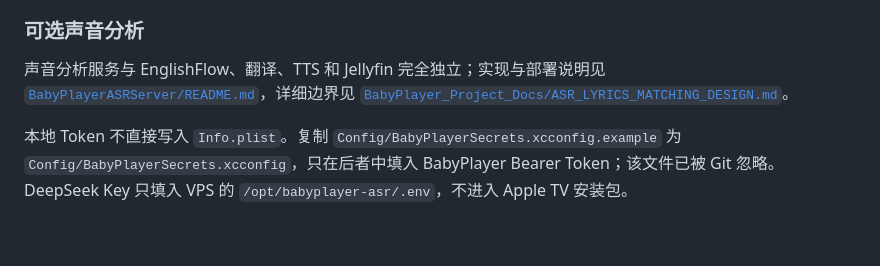
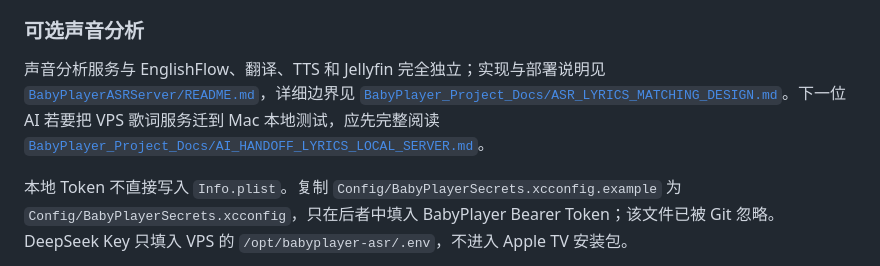
Before and after one commit to sunny314woo/babyplayer, a Markdown page: README.md, the part around the change. Drawn GitHub-style; blank space fills up the shorter version.

Commit message:
docs: add lyrics local server AI handoff

```diff
--- a/README.md
+++ b/README.md
@@ -125,7 +125,8 @@ Xcode 会自动签名、编译、安装并启动 BabyPlayer。Apple 官方的实
 
 声音分析服务与 EnglishFlow、翻译、TTS 和 Jellyfin 完全独立；实现与部署说明见
 [`BabyPlayerASRServer/README.md`](BabyPlayerASRServer/README.md)，详细边界见
-[`BabyPlayer_Project_Docs/ASR_LYRICS_MATCHING_DESIGN.md`](BabyPlayer_Project_Docs/ASR_LYRICS_MATCHING_DESIGN.md)。
+[`BabyPlayer_Project_Docs/ASR_LYRICS_MATCHING_DESIGN.md`](BabyPlayer_Project_Docs/ASR_LYRICS_MATCHING_DESIGN.md)。下一位 AI 若要把 VPS 歌词服务迁到 Mac 本地测试，应先完整阅读
+[`BabyPlayer_Project_Docs/AI_HANDOFF_LYRICS_LOCAL_SERVER.md`](BabyPlayer_Project_Docs/AI_HANDOFF_LYRICS_LOCAL_SERVER.md)。
 
 本地 Token 不直接写入 `Info.plist`。复制
 `Config/BabyPlayerSecrets.xcconfig.example` 为 `Config/BabyPlayerSecrets.xcconfig`，只在后者中填入
```
Also changed, not shown: BabyPlayer_Project_Docs/AI_HANDOFF_LYRICS_LOCAL_SERVER.md (added, +451 -0 lines).
